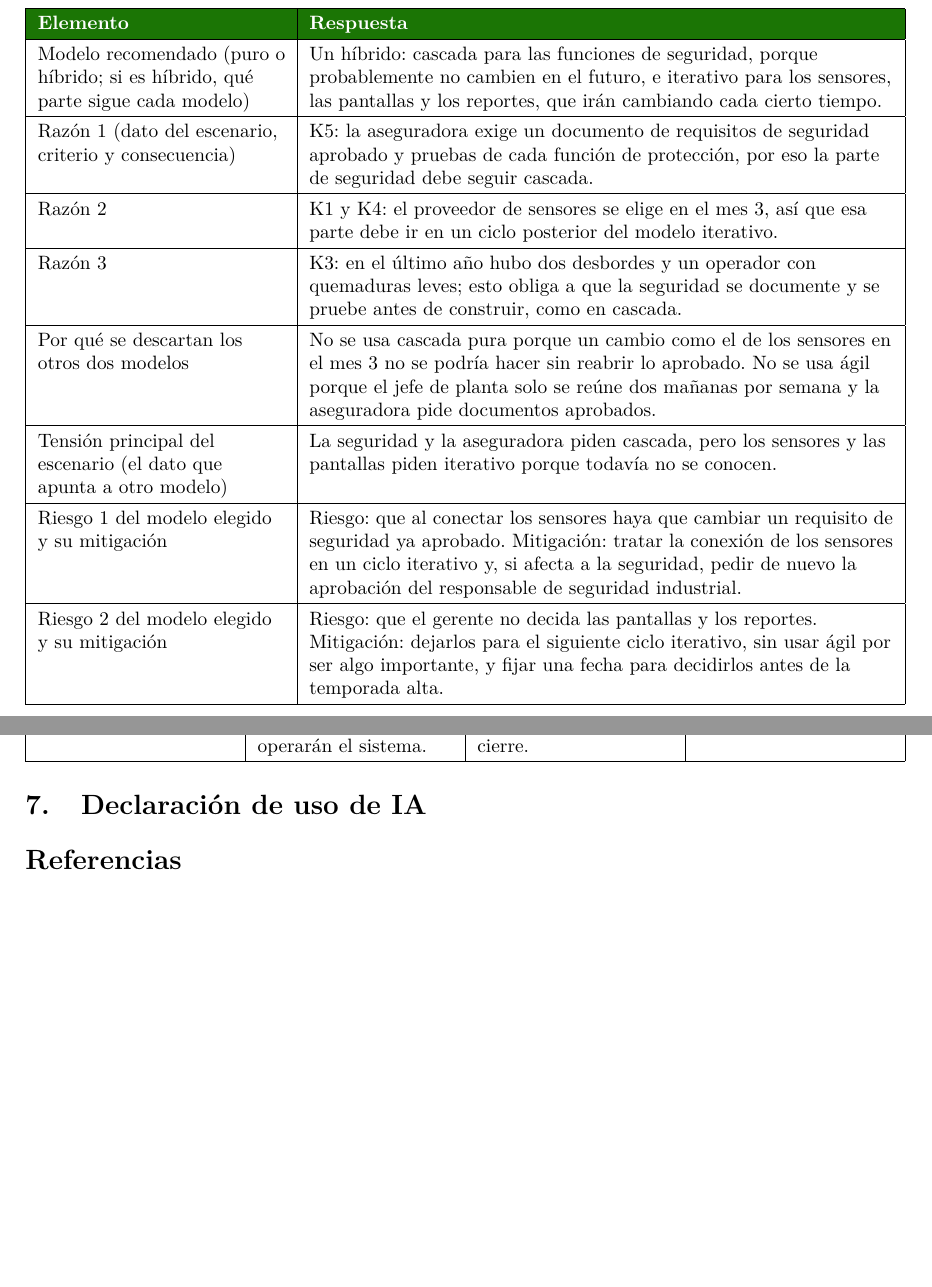
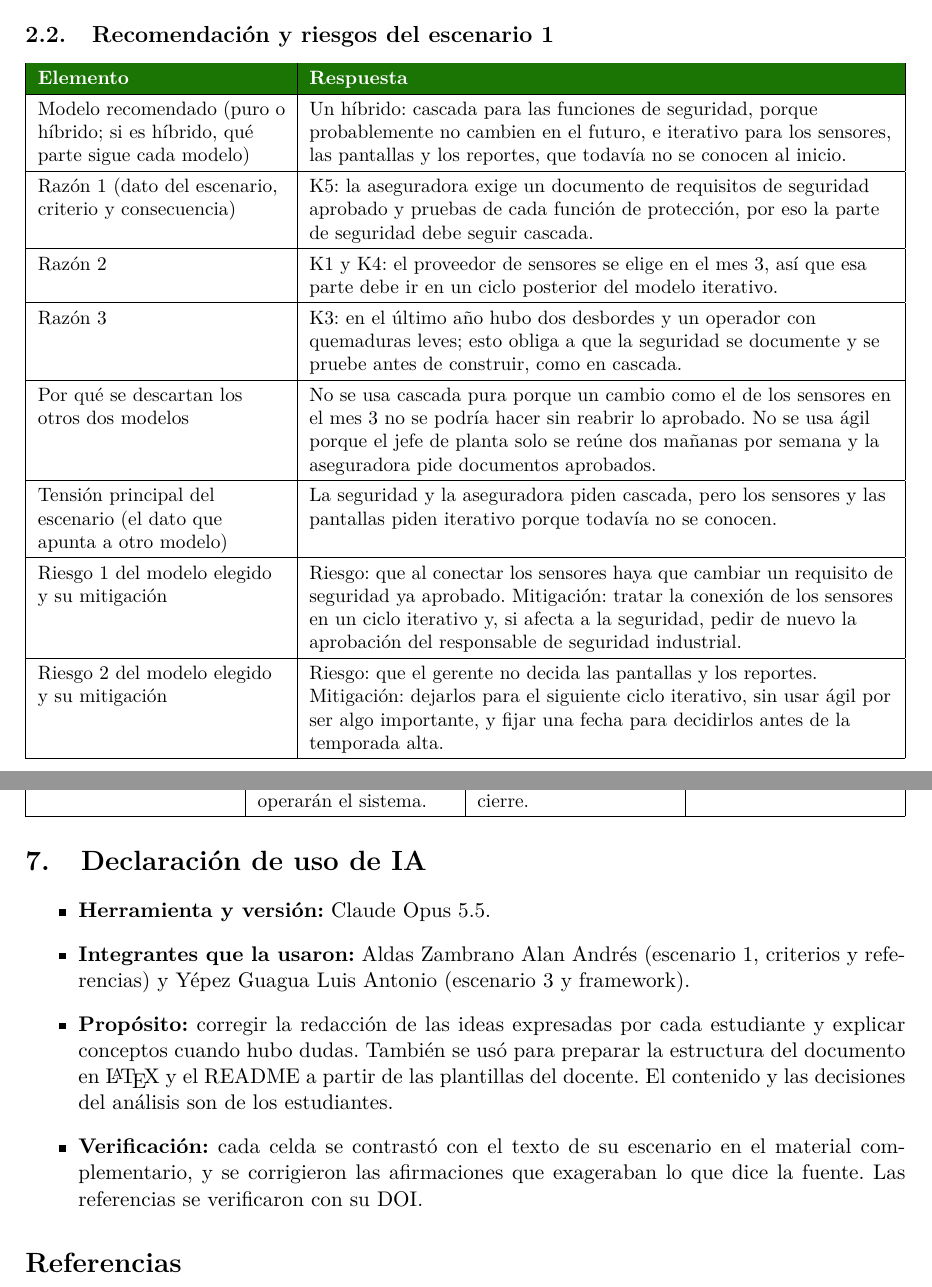
Before and after one commit to AnderJM/-GA-PRAC-01-SEM2-ANY, a LaTeX document (main.tex, which reads escenarios/e1.tex): two parts of pages 4 and 12 of 12 before the commit and two parts of pages 3 and 11 of 12 after it, joined at a grey line, cut at the place of the change, the shorter picture padded with empty space. Compiled offline with pdfLaTeX.

Commit message:
Ajustes al documento

```diff
--- a/escenarios/e1.tex
+++ b/escenarios/e1.tex
@@ -20,7 +20,7 @@ K5. Documentación y marco normativo o contractual & La aseguradora exige un doc
 \begin{tabularx}{\textwidth}{|>{\raggedright\arraybackslash}p{4.5cm}|L|}
 \hline
 \rowcolor{verdeuteq}\textcolor{white}{\textbf{Elemento}} & \textcolor{white}{\textbf{Respuesta}} \\ \hline
-Modelo recomendado (puro o híbrido; si es híbrido, qué parte sigue cada modelo) & Un híbrido: cascada para las funciones de seguridad, porque probablemente no cambien en el futuro, e iterativo para los sensores, las pantallas y los reportes, que irán cambiando cada cierto tiempo. \\ \hline
+Modelo recomendado (puro o híbrido; si es híbrido, qué parte sigue cada modelo) & Un híbrido: cascada para las funciones de seguridad, porque probablemente no cambien en el futuro, e iterativo para los sensores, las pantallas y los reportes, que todavía no se conocen al inicio. \\ \hline
 Razón 1 (dato del escenario, criterio y consecuencia) & K5: la aseguradora exige un documento de requisitos de seguridad aprobado y pruebas de cada función de protección, por eso la parte de seguridad debe seguir cascada. \\ \hline
 Razón 2 & K1 y K4: el proveedor de sensores se elige en el mes 3, así que esa parte debe ir en un ciclo posterior del modelo iterativo. \\ \hline
 Razón 3 & K3: en el último año hubo dos desbordes y un operador con quemaduras leves; esto obliga a que la seguridad se documente y se pruebe antes de construir, como en cascada. \\ \hline
--- a/main.tex
+++ b/main.tex
@@ -7,6 +7,7 @@
 \usepackage[margin=2.5cm]{geometry}
 \usepackage{array}
 \usepackage{tabularx}
+\usepackage{xltabular}
 \usepackage{booktabs}
 \usepackage[table]{xcolor}
 \usepackage{hyperref}
@@ -60,6 +62,13 @@ Para comparar los tres modelos de proceso~\cite{swebok2024} en cada escenario se
 
 \section{Declaración de uso de IA}
 
+\begin{itemize}
+  \item \textbf{Herramienta y versión:} Claude Opus 5.5.
+  \item \textbf{Integrantes que la usaron:} Aldas Zambrano Alan Andrés (escenario 1, criterios y referencias) y Yépez Guagua Luis Antonio (escenario 3 y framework).
+  \item \textbf{Propósito:} corregir la redacción de las ideas expresadas por cada estudiante y explicar conceptos cuando hubo dudas. También se usó para preparar la estructura del documento en \LaTeX{} y el README a partir de las plantillas del docente. El contenido y las decisiones del análisis son de los estudiantes.
+  \item \textbf{Verificación:} cada celda se contrastó con el texto de su escenario en el material complementario, y se corrigieron las afirmaciones que exageraban lo que dice la fuente. Las referencias se verificaron con su DOI.
+\end{itemize}
+
 \bibliographystyle{IEEEtran}
 \bibliography{referencias}
 
```
Also changed, not shown: main.pdf (added), escenarios/e1.tex (10 more changed lines), main.tex (1 more changed lines).
